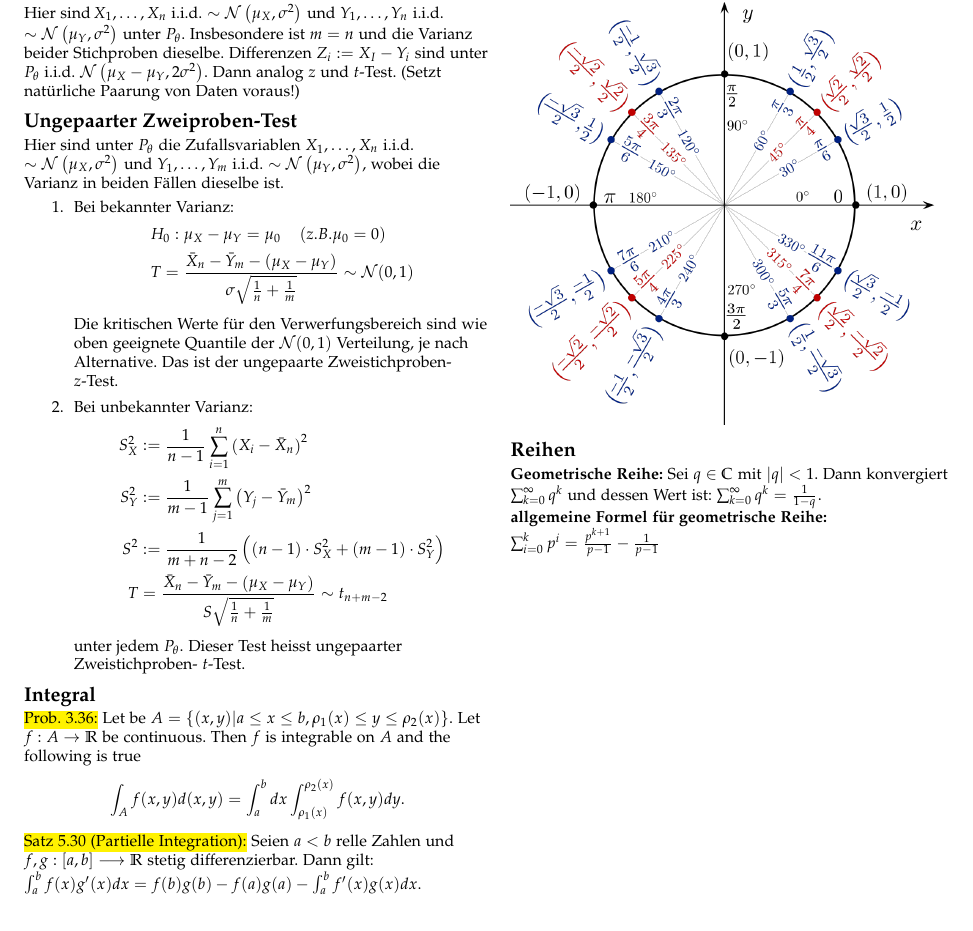
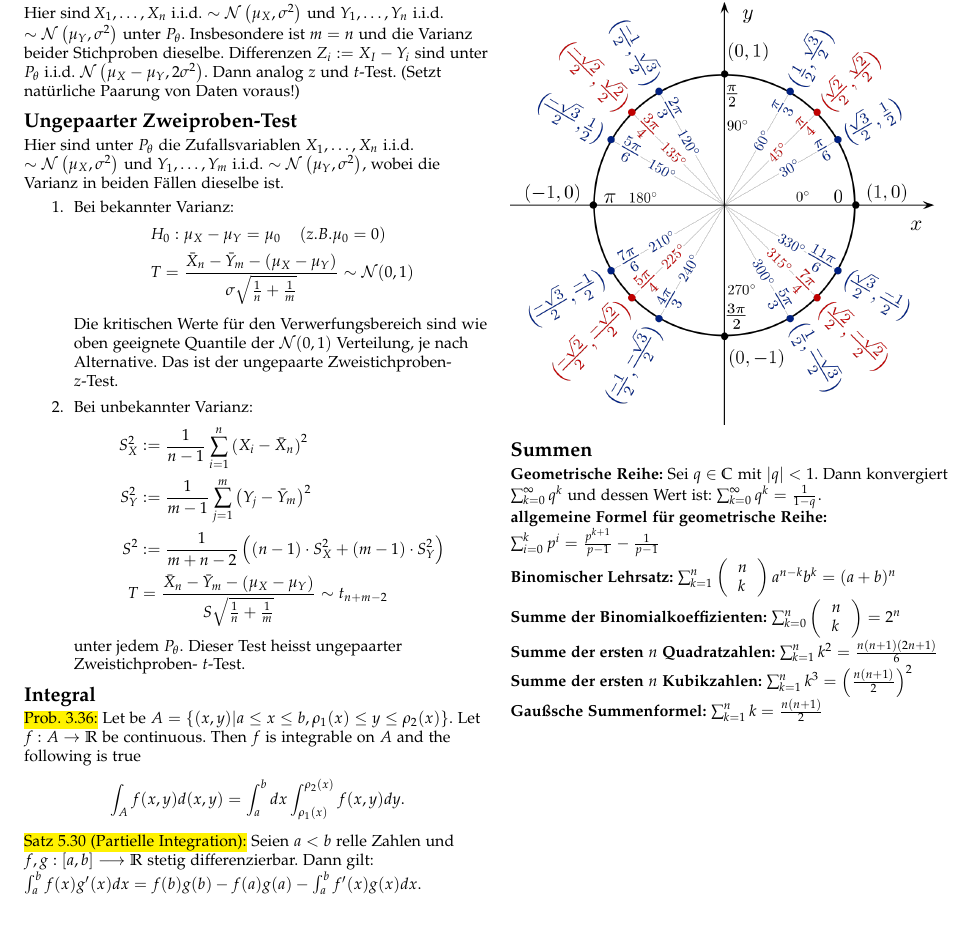
Before and after one commit to avezzu/wus-cheatsheet, a LaTeX document (zusammenfassung.tex): part of page 8 of 8, cut so that both start at the same text. Compiled offline with pdfLaTeX.

Commit message:
kleine Änderung

```diff
--- a/zusammenfassung.tex
+++ b/zusammenfassung.tex
@@ -996,11 +996,15 @@ $\int_{\phi(a)}^{\phi(b)} f(x) d x=\int_{a}^{b} f(\phi(t)) \phi^{\prime}(t) d t$
 \textbf{Mitternachtsformel: } $a x^2 + b x + c = 0 \Longleftrightarrow x_{1,2} = \frac{-b \pm \sqrt{b^2 - 4 a c}}{2 a}$\\
 \textbf{pq-Formel: } $x^2 + p x + q = 0 \Longleftrightarrow x_{1,2} = - \frac{p}{2} \pm \sqrt{\left(\frac{p}{2}\right)^2 - q}$
 \includegraphics[width = 0.3\textwidth]{unit_circle_angles.png}
-\subsection{Reihen}
+\subsection{Summen}
 \textbf{Geometrische Reihe:} Sei $q \in \mathbb{C}$ mit $|q|<1 .$ Dann konvergiert
 $\sum_{k=0}^{\infty} q^{k}$ und dessen Wert ist: $\sum_{k=0}^{\infty} q^{k}=\frac{1}{1-q}$. \\
-\textbf{allgemeine Formel für geometrische Reihe: } $\sum_{i = 0}^kp^i= \frac{p^{k + 1}}{p - 1} - \frac{1}{p-1}$
-
+\textbf{allgemeine Formel für geometrische Reihe: } $\sum_{i = 0}^kp^i= \frac{p^{k + 1}}{p - 1} - \frac{1}{p-1}$\\
+\textbf{Binomischer Lehrsatz:} $\sum_{k=1}^{n}\left(\begin{array}{l}n \\ k\end{array}\right) a^{n-k} b^{k}=(a+b)^{n}$ \\
+\textbf{Summe der Binomialkoeffizienten:} $\sum_{k=0}^{n}\left(\begin{array}{l}n \\ k\end{array}\right)=2^{n}$\\
+\textbf{Summe der ersten $n$ Quadratzahlen:} $\sum_{k=1}^{n} k^{2}=\frac{n(n+1)(2 n+1)}{6}$ \\
+\textbf{Summe der ersten $n$ Kubikzahlen:} $\sum_{k=1}^{n} k^{3}=\left(\frac{n(n+1)}{2}\right)^{2}$ \\
+\textbf{Gaußsche Summenformel: }$\sum_{k=1}^{n} k=\frac{n(n+1)}{2}$
 \newpage
 \end{multicols}
 \end{document}
```
Also changed, not shown: zusammenfassung.pdf, 5 other files.
